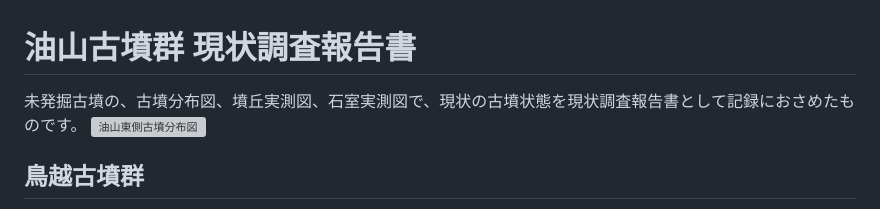
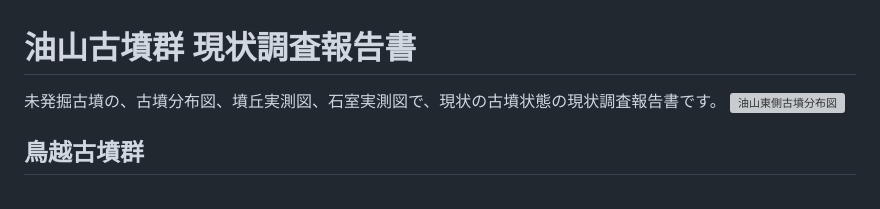
Before and after one commit to tateana1978/Research-report, a Markdown page: README.md, the part around the change. Rendered like a GitHub page; grey boxes are pictures that could not be loaded.

```diff
--- a/README.md
+++ b/README.md
@@ -1,5 +1,5 @@
  # 油山古墳群 現状調査報告書
-   未発掘古墳の、古墳分布図、墳丘実測図、石室実測図で、現状の古墳状態を現状調査報告書として記録におさめたものです。
+   未発掘古墳の、古墳分布図、墳丘実測図、石室実測図で、現状の古墳状態の現状調査報告書です。
 ![油山東側古墳分布図](https://github.com/tateana1978/Research-report/assets/146042477/ed5739a0-347e-44c1-9fbf-b07505b9a8de)
 
 ## 鳥越古墳群
```
